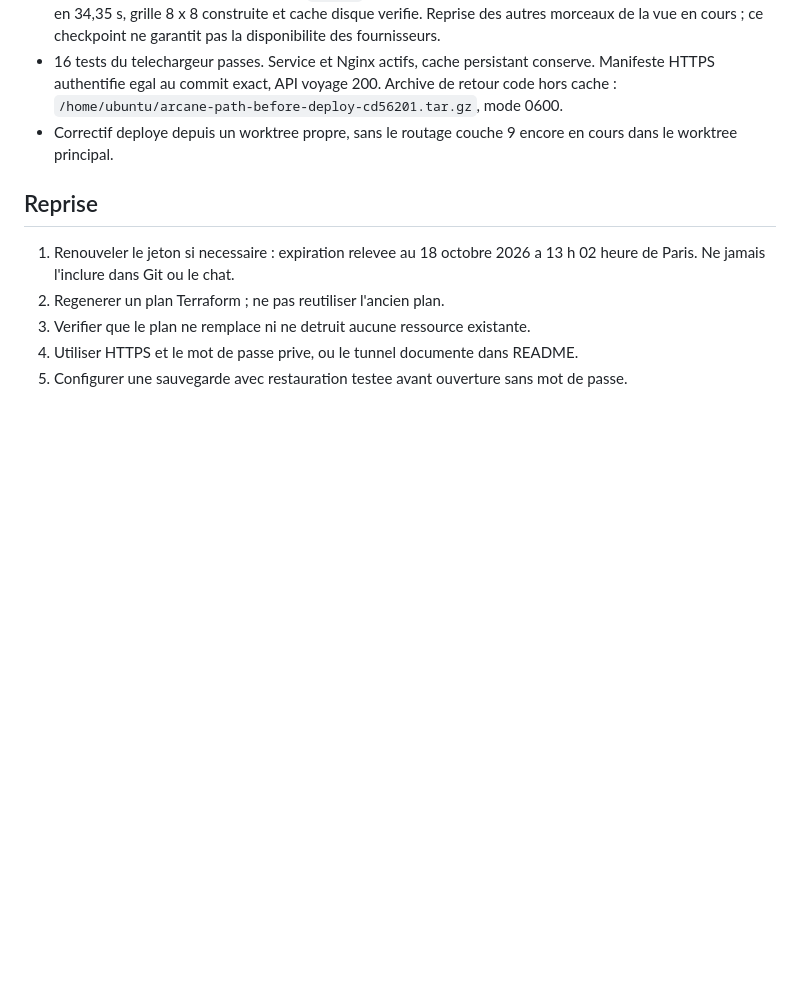
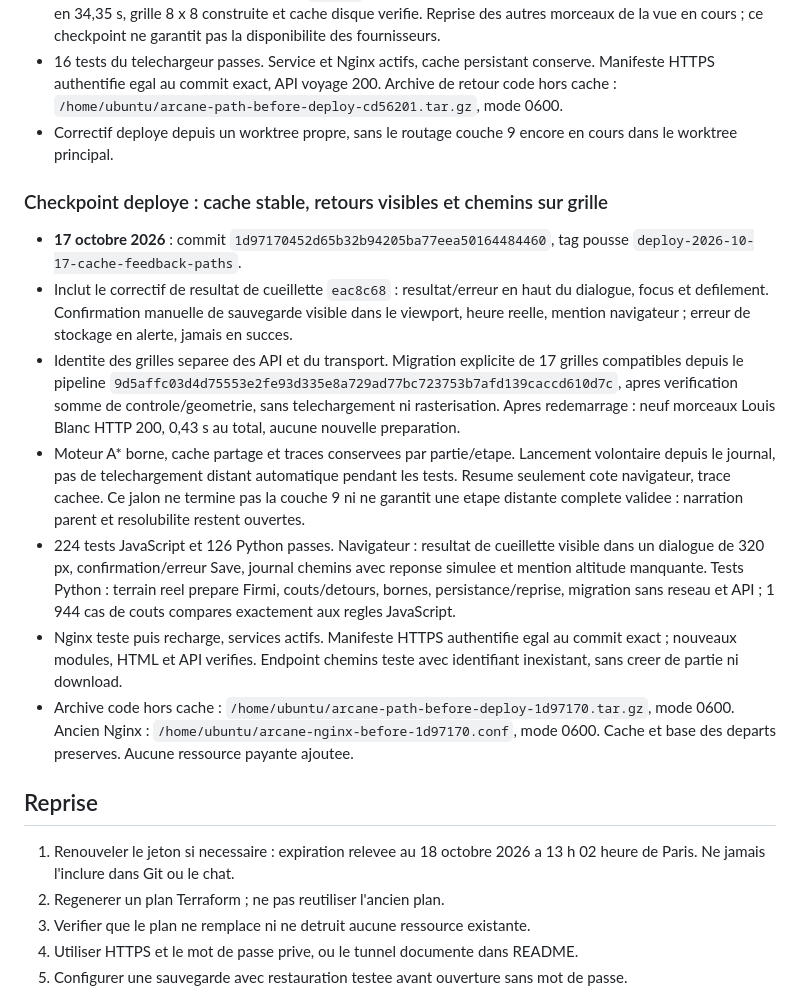
Before and after one commit to judelsuc/arcane-path, a Markdown page: doc/INFRASTRUCTURE.md, the part around the change. Drawn GitHub-style; blank space fills up the shorter version.

Commit message:
Record verified cache-preserving path milestone deployment
Co-authored-by: Copilot <223556219+Copilot@users.noreply.github.com>

```diff
--- a/doc/INFRASTRUCTURE.md
+++ b/doc/INFRASTRUCTURE.md
@@ -274,6 +274,39 @@ joueurs. Aucun test de charge ou audit de securite complet n'est revendique.
 - Correctif deploye depuis un worktree propre, sans le routage couche 9
   encore en cours dans le worktree principal.
 
+### Checkpoint deploye : cache stable, retours visibles et chemins sur grille
+
+- **17 octobre 2026** : commit `1d97170452d65b32b94205ba77eea50164484460`,
+  tag pousse `deploy-2026-10-17-cache-feedback-paths`.
+- Inclut le correctif de resultat de cueillette `eac8c68` : resultat/erreur
+  en haut du dialogue, focus et defilement. Confirmation manuelle de
+  sauvegarde visible dans le viewport, heure reelle, mention navigateur ;
+  erreur de stockage en alerte, jamais en succes.
+- Identite des grilles separee des API et du transport. Migration explicite
+  de 17 grilles compatibles depuis le pipeline
+  `9d5affc03d4d75553e2fe93d335e8a729ad77bc723753b7afd139caccd610d7c`,
+  apres verification somme de controle/geometrie, sans telechargement ni
+  rasterisation. Apres redemarrage : neuf morceaux Louis Blanc HTTP 200,
+  0,43 s au total, aucune nouvelle preparation.
+- Moteur A* borne, cache partage et traces conservees par partie/etape.
+  Lancement volontaire depuis le journal, pas de telechargement distant
+  automatique pendant les tests. Resume seulement cote navigateur, trace
+  cachee. Ce jalon ne termine pas la couche 9 ni ne garantit une etape
+  distante complete validee : narration parent et resolubilite restent ouvertes.
+- 224 tests JavaScript et 126 Python passes. Navigateur : resultat de
+  cueillette visible dans un dialogue de 320 px, confirmation/erreur Save,
+  journal chemins avec reponse simulee et mention altitude manquante.
+  Tests Python : terrain reel prepare Firmi, couts/detours, bornes,
+  persistance/reprise, migration sans reseau et API ; 1 944 cas de couts
+  compares exactement aux regles JavaScript.
+- Nginx teste puis recharge, services actifs. Manifeste HTTPS authentifie
+  egal au commit exact ; nouveaux modules, HTML et API verifies. Endpoint
+  chemins teste avec identifiant inexistant, sans creer de partie ni download.
+- Archive code hors cache :
+  `/home/ubuntu/arcane-path-before-deploy-1d97170.tar.gz`, mode 0600.
+  Ancien Nginx : `/home/ubuntu/arcane-nginx-before-1d97170.conf`, mode 0600.
+  Cache et base des departs preserves. Aucune ressource payante ajoutee.
+
 ## Reprise
 
 1. Renouveler le jeton si necessaire : expiration relevee au 18 octobre 2026
```
